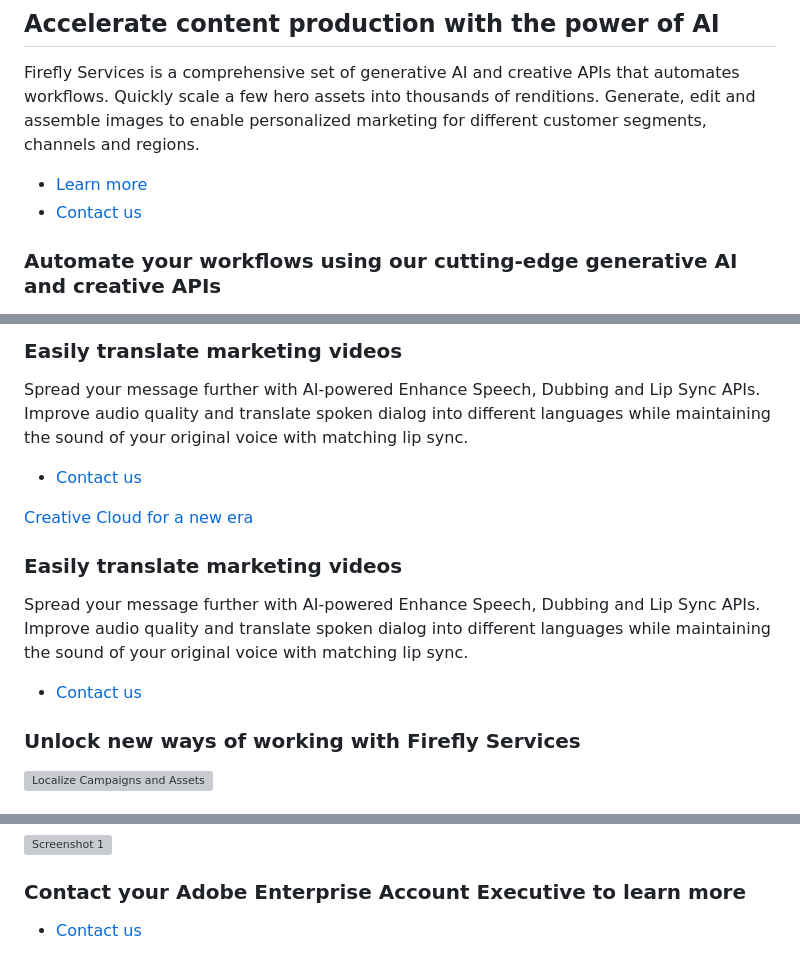
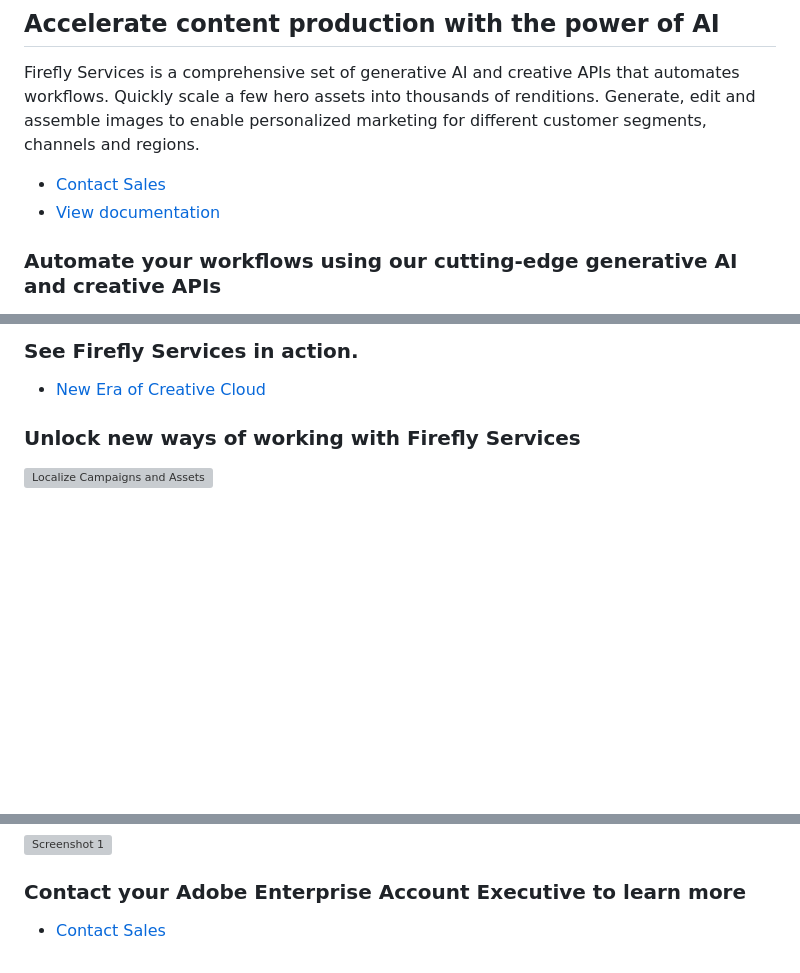
Before and after one commit to AdobeDocs/ff-services, a Markdown page: src/pages/index.md, 3 parts joined by grey strips. Drawn GitHub-style; blank space fills up the shorter version; grey boxes are pictures that could not be loaded.

Commit message:
updated button text

```diff
--- a/src/pages/index.md
+++ b/src/pages/index.md
@@ -61,8 +61,8 @@ import bodyVideo from "../videos/ado_5727_firefly_UC3_MASTER_ProRes_20240322c_re
 
 Firefly Services is a comprehensive set of generative AI and creative APIs that automates workflows.  Quickly scale a few hero assets into thousands of renditions.  Generate, edit and assemble images to enable personalized marketing for different customer segments, channels and regions.
 
-- [Learn more](https://developer.adobe.com/firefly-services/docs)
-- [Contact us](./faas/)
+- [Contact Sales](./faas/)
+- [View documentation](https://developer.adobe.com/firefly-services/docs)
 
 <TextBlock slots="heading" className="fireflyAnnouncement" theme="light"/>
 
@@ -76,19 +76,7 @@ Firefly Services is a comprehensive set of generative AI and creative APIs that
 
-### Easily translate marketing videos
+### See Firefly Services in action.
 
-Spread your message further with AI-powered Enhance Speech, Dubbing and Lip Sync APIs. Improve audio quality and translate spoken dialog into different languages while maintaining the sound of your original voice with matching lip sync.
-
-- [Contact us](./faas/)
-
-<TextBlock slots="video, heading, text, buttons" theme="light" />
-
-[Creative Cloud for a new era](https://youtu.be/ykYobtBputk?si=r1Vnggg6TXsuOOI1)
-
-### Easily translate marketing videos
-
-Spread your message further with AI-powered Enhance Speech, Dubbing and Lip Sync APIs. Improve audio quality and translate spoken dialog into different languages while maintaining the sound of your original voice with matching lip sync.
-
-- [Contact us](./faas/)
+- [New Era of Creative Cloud](https://youtu.be/ykYobtBputk?si=r1Vnggg6TXsuOOI1)
 
 <TextBlock slots="heading" className="fireflyAnnouncement creative-cloud-apiWays" theme="lightest"/>
 
@@ -211,4 +199,4 @@ Increase speed to market, reduce costs, and drive customer engagement and revenu
 
 ### Contact your Adobe Enterprise Account Executive to learn more
 
-- [Contact us](./faas/)
+- [Contact Sales](./faas/)
```
Also changed, not shown: other parts of src/pages/index.md (+1 -1 lines).
